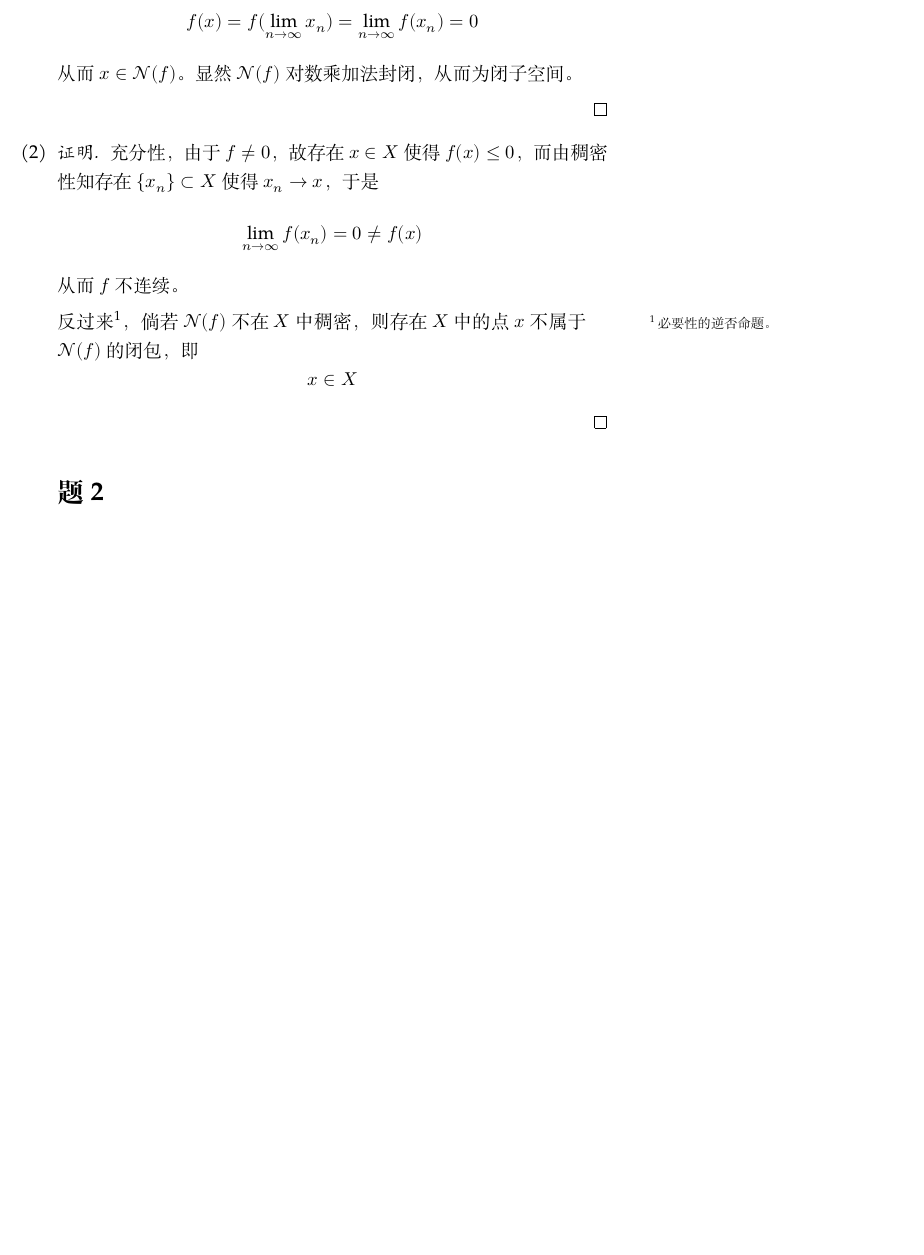
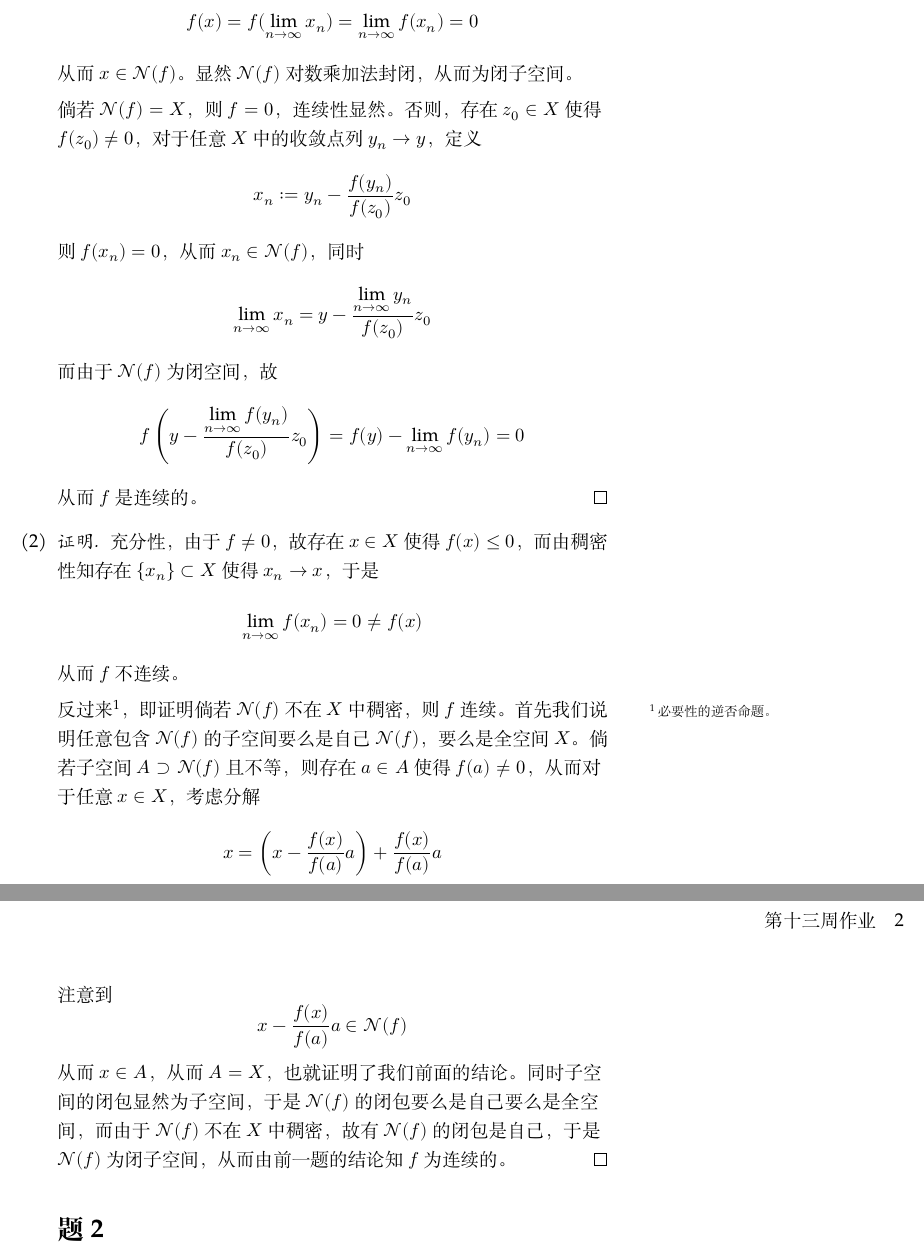
Before and after one commit to OopsYao/homework, a LaTeX problem sheet (functional-analysis/hw12/main.tex): part of the page before the commit and two parts of pages 1 and 2 of 2 after it, the two joined at a grey line, cut so that both start at the same text, the shorter picture padded with empty space. Compiled offline with XeLaTeX; a missing font is replaced by an installed copy or a similar font.

Commit message:
🚧 FA H12

```diff
--- a/functional-analysis/hw12/main.tex
+++ b/functional-analysis/hw12/main.tex
@@ -15,7 +15,17 @@
             从而$x\in\mathcal N(f)$。显然$\mathcal N(f)$对数乘加法封闭，
             从而为闭子空间。
 
-            % TODO Adequacy: closed => continous
+            倘若$\mathcal N(f)=X$，则$f=0$，连续性显然。否则，存在
+            $z_0\in X$使得$f(z_0)\neq 0$，
+            对于任意$X$中的收敛点列$y_n\to y$，定义
+            \[x_n:=y_n-\frac{f(y_n)}{f(z_0)}z_0\]
+            则$f(x_n)=0$，从而$x_n\in\mathcal N(f)$，
+            同时
+            \[\lim_{n\to\infty} x_n=y-\frac{\displaystyle\lim_{n\to\infty}y_n}{f(z_0)}z_0\]
+            而由于$\mathcal N(f)$为闭空间，故
+            \[f\left(y-\frac{\displaystyle\lim_{n\to\infty}f(y_n)}{f(z_0)}z_0\right)
+            =f(y)-\lim_{n\to\infty}f(y_n)=0\]
+            从而$f$是连续的。
         \end{proof}
 
         \item
@@ -27,10 +37,19 @@
             从而$f$不连续。
 
             反过来\sidenote{必要性的逆否命题。}，
-            倘若$\mathcal N(f)$不在$X$中稠密，则存在$X$中的点$x$
-            不属于$\mathcal N(f)$的闭包，即
-            \[x\in X\]
-            % TODO Not dense => continuous
+            即证明
+            倘若$\mathcal N(f)$不在$X$中稠密，
+            则$f$连续。
+            首先我们说明任意包含$\mathcal N(f)$的子空间要么是自己$\mathcal N(f)$，
+            要么是全空间$X$。倘若子空间$A\supset\mathcal N(f)$且不等，则存在
+            $a\in A$使得$f(a)\neq 0$，从而对于任意$x\in X$，考虑分解
+            \[x=\left(x-\frac{f(x)}{f(a)}a\right)+\frac{f(x)}{f(a)}a\]
+            注意到
+            \[x-\frac{f(x)}{f(a)}a\in\mathcal N(f)\]
+            从而$x\in A$，从而$A=X$，也就证明了我们前面的结论。
+            同时子空间的闭包显然为子空间，于是$\mathcal N(f)$的闭包要么是自己要么是
+            全空间，而由于$\mathcal N(f)$不在$X$中稠密，故有$\mathcal N(f)$的闭包是自己，
+            于是$\mathcal N(f)$为闭子空间，从而由前一题的结论知$f$为连续的。
         \end{proof}
     \end{subproblem}
 
```
Also changed, not shown: functional-analysis/hw12/main.tex (11 more changed lines).
